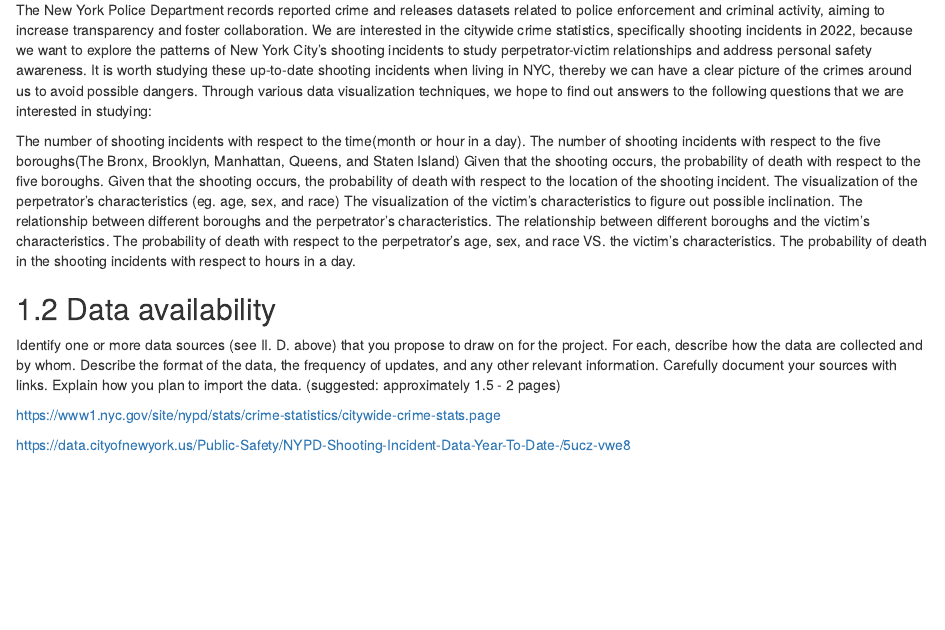
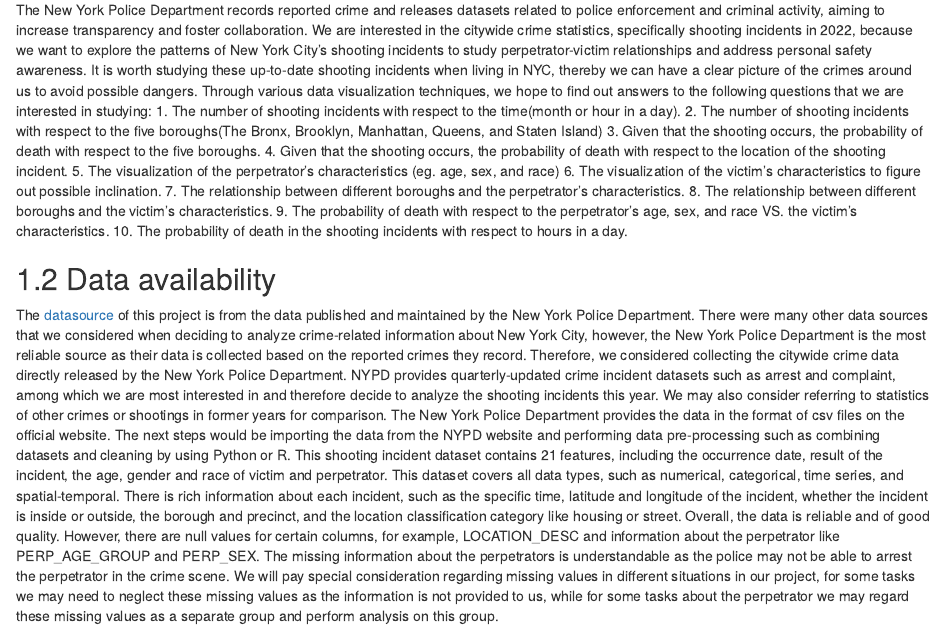
Before and after one commit to tracyhsj/ElectionAnalysis, an R Markdown document (proposal.Rmd): the page in a window 1100 px wide, from 120 px down. Rendered offline with R 4.5, knitr and Pandoc, with nearby package versions; drawn as R Markdown's standard HTML page in place of the format the file asks for.

Commit message:
update index & proposal

```diff
--- a/index.Rmd
+++ b/index.Rmd
@@ -7,16 +7,6 @@ site: bookdown::bookdown_site
 
 # Introduction
 
-  The New York Police Department records reported crime and releases datasets related to police enforcement and criminal activity, aiming to increase transparency and foster collaboration. We are interested in the citywide crime statistics, specifically shooting incidents in 2022, because we want to explore the patterns of New York City’s shooting incidents to study perpetrator-victim relationships and address personal safety awareness. It is worth studying these up-to-date shooting incidents when living in NYC, thereby we can have a clear picture of the crimes around us to avoid possible dangers. Through various data visualization techniques, we hope to find out answers to the following questions that we are interested in studying:
-1. The number of shooting incidents with respect to the time(month or hour in a day).
-2. The number of shooting incidents with respect to the five boroughs(The Bronx, Brooklyn, Manhattan, Queens, and Staten Island)
-3. Given that the shooting occurs, the probability of death with respect to the five boroughs.
-4. Given that the shooting occurs, the probability of death with respect to the location of the shooting incident.
-5. The visualization of the perpetrator’s characteristics (eg. age,  sex, and race)
-6. The visualization of the victim’s characteristics to figure out possible inclination.
-7. The relationship between different boroughs and the perpetrator’s characteristics.
-8. The relationship between different boroughs and the victim’s characteristics.
-9. The probability of death with respect to the perpetrator’s age, sex, and race VS. the victim’s characteristics.
-10. The probability of death in the shooting incidents with respect to hours in a day.
+
 
 browseURL("docs/index.html")
--- a/proposal.Rmd
+++ b/proposal.Rmd
@@ -3,26 +3,24 @@
 ## Research topic
 
 The New York Police Department records reported crime and releases datasets related to police enforcement and criminal activity, aiming to increase transparency and foster collaboration. We are interested in the citywide crime statistics, specifically shooting incidents in 2022, because we want to explore the patterns of New York City’s shooting incidents to study perpetrator-victim relationships and address personal safety awareness. It is worth studying these up-to-date shooting incidents when living in NYC, thereby we can have a clear picture of the crimes around us to avoid possible dangers. Through various data visualization techniques, we hope to find out answers to the following questions that we are interested in studying:
-
-The number of shooting incidents with respect to the time(month or hour in a day).
-The number of shooting incidents with respect to the five boroughs(The Bronx, Brooklyn, Manhattan, Queens, and Staten Island)
-Given that the shooting occurs, the probability of death with respect to the five boroughs.
-Given that the shooting occurs, the probability of death with respect to the location of the shooting incident.
-The visualization of the perpetrator’s characteristics (eg. age,  sex, and race)
-The visualization of the victim’s characteristics to figure out possible inclination.
-The relationship between different boroughs and the perpetrator’s characteristics.
-The relationship between different boroughs and the victim’s characteristics.
-The probability of death with respect to the perpetrator’s age, sex, and race VS. the victim’s characteristics.
-The probability of death in the shooting incidents with respect to hours in a day.
+1. The number of shooting incidents with respect to the time(month or hour in a day).
+2. The number of shooting incidents with respect to the five boroughs(The Bronx, Brooklyn, Manhattan, Queens, and Staten Island)
+3. Given that the shooting occurs, the probability of death with respect to the five boroughs.
+4. Given that the shooting occurs, the probability of death with respect to the location of the shooting incident.
+5. The visualization of the perpetrator’s characteristics (eg. age,  sex, and race)
+6. The visualization of the victim’s characteristics to figure out possible inclination.
+7. The relationship between different boroughs and the perpetrator’s characteristics.
+8. The relationship between different boroughs and the victim’s characteristics.
+9. The probability of death with respect to the perpetrator’s age, sex, and race VS. the victim’s characteristics.
+10. The probability of death in the shooting incidents with respect to hours in a day.
 
 
 
 
 ## Data availability
 
-Identify one or more data sources (see II. D. above) that you propose to draw on for the project. For each, describe how the data are collected and by whom. Describe the format of the data, the frequency of updates, and any other relevant information. Carefully document your sources with links. Explain how you plan to import the data.
-(suggested: approximately 1.5 - 2 pages)
-
-https://www1.nyc.gov/site/nypd/stats/crime-statistics/citywide-crime-stats.page
-
-https://data.cityofnewyork.us/Public-Safety/NYPD-Shooting-Incident-Data-Year-To-Date-/5ucz-vwe8
+The [datasource](https://www1.nyc.gov/site/nypd/stats/crime-statistics/citywide-crime-stats.page) of this project is from the data published and maintained by the New York Police Department. There were many other data sources that we considered when deciding to analyze crime-related information about New York City, however, the New York Police Department is the most reliable source as their data is collected based on the reported crimes they record. Therefore, we considered collecting the citywide crime data directly released by the New York Police Department.
+NYPD provides quarterly-updated crime incident datasets such as arrest and complaint, among which we are most interested in and therefore decide to analyze the shooting incidents this year. We may also consider referring to statistics of other crimes or shootings in former years for comparison.
+The New York Police Department provides the data in the format of csv files on the official website. The next steps would be importing the data from the NYPD website and performing data pre-processing such as combining datasets and cleaning by using Python or R.
+This shooting incident dataset contains 21 features, including the occurrence date, result of the incident, the age, gender and race of victim and perpetrator. This dataset covers all data types, such as numerical, categorical, time series, and spatial-temporal. There is rich information about each incident, such as the specific time, latitude and longitude of the incident, whether the incident is inside or outside, the borough and precinct, and the location classification category like housing or street.
+Overall, the data is reliable and of good quality. However, there are null values for certain columns, for example, LOCATION_DESC and information about the perpetrator like PERP_AGE_GROUP and PERP_SEX. The missing information about the perpetrators is understandable as the police may not be able to arrest the perpetrator in the crime scene. We will pay special consideration regarding missing values in different situations in our project, for some tasks we may need to neglect these missing values as the information is not provided to us, while for some tasks about the perpetrator we may regard these missing values as a separate group and perform analysis on this group.
```
